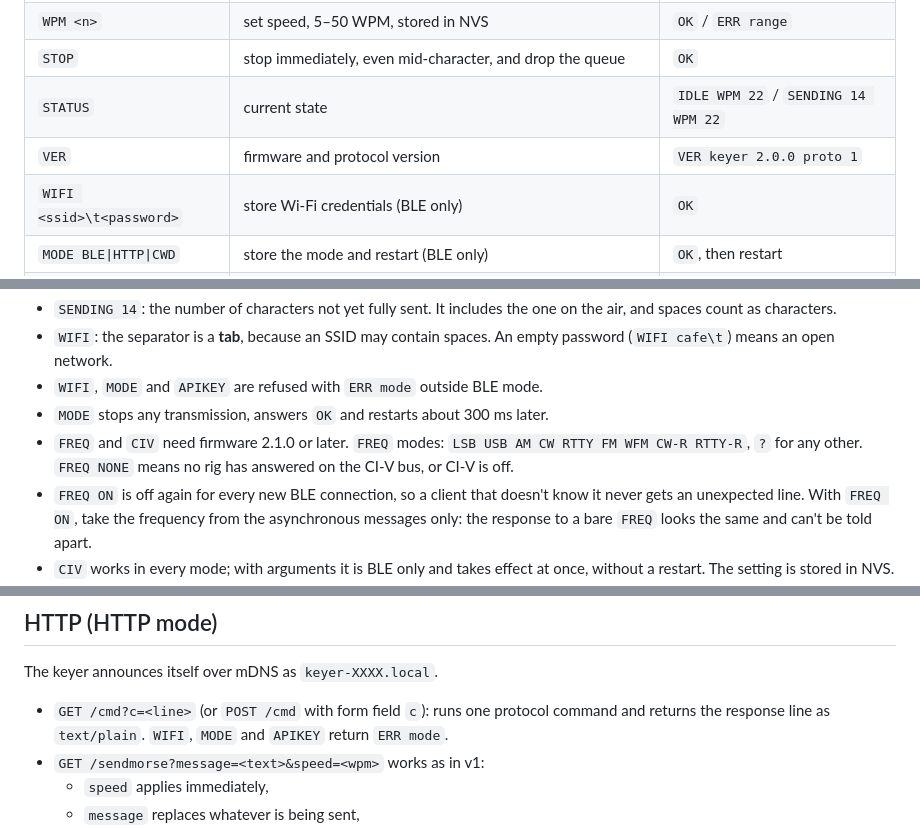
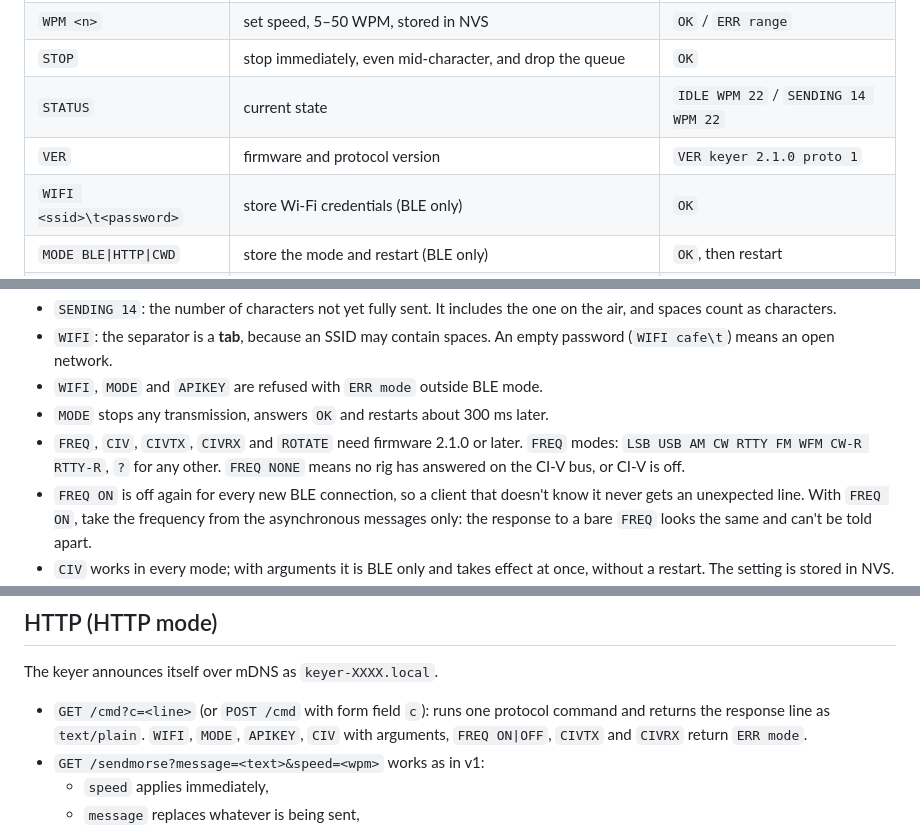
Before and after one commit to ok1cdj/M5-ESP32-keyer, a Markdown page: PROTOCOL.md, 3 parts joined by grey strips. Drawn GitHub-style.

```diff
--- a/PROTOCOL.md
+++ b/PROTOCOL.md
@@ -20,7 +20,7 @@ A plain-text line protocol for sending CW through the keyer. BLE uses it directl
 | `WPM <n>` | set speed, 5–50 WPM, stored in NVS | `OK` / `ERR range` |
 | `STOP` | stop immediately, even mid-character, and drop the queue | `OK` |
 | `STATUS` | current state | `IDLE WPM 22` / `SENDING 14 WPM 22` |
-| `VER` | firmware and protocol version | `VER keyer 2.0.0 proto 1` |
+| `VER` | firmware and protocol version | `VER keyer 2.1.0 proto 1` |
 | `WIFI <ssid>\t<password>` | store Wi-Fi credentials (BLE only) | `OK` |
 | `MODE BLE\|HTTP\|CWD` | store the mode and restart (BLE only) | `OK`, then restart |
 | `APIKEY <key>` | store the HTTP API key; empty = no authentication (BLE only) | `OK` |
@@ -38,7 +38,7 @@ A plain-text line protocol for sending CW through the keyer. BLE uses it directl
 - `WIFI`: the separator is a **tab**, because an SSID may contain spaces. An empty password (`WIFI cafe\t`) means an open network.
 - `WIFI`, `MODE` and `APIKEY` are refused with `ERR mode` outside BLE mode.
 - `MODE` stops any transmission, answers `OK` and restarts about 300 ms later.
-- `FREQ` and `CIV` need firmware 2.1.0 or later. `FREQ` modes: `LSB USB AM CW RTTY FM WFM CW-R RTTY-R`, `?` for any other. `FREQ NONE` means no rig has answered on the CI-V bus, or CI-V is off.
+- `FREQ`, `CIV`, `CIVTX`, `CIVRX` and `ROTATE` need firmware 2.1.0 or later. `FREQ` modes: `LSB USB AM CW RTTY FM WFM CW-R RTTY-R`, `?` for any other. `FREQ NONE` means no rig has answered on the CI-V bus, or CI-V is off.
 - `FREQ ON` is off again for every new BLE connection, so a client that doesn't know it never gets an unexpected line. With `FREQ ON`, take the frequency from the asynchronous messages only: the response to a bare `FREQ` looks the same and can't be told apart.
 - `CIV` works in every mode; with arguments it is BLE only and takes effect at once, without a restart. The setting is stored in NVS.
   - `AUTO` (default) tries 19200, 9600, 4800 and 1200 Bd and takes the rig address from the first frame it hears. It also asks the rig found last time (stored), then the common default addresses (IC-706 family 58/4E/48, IC-910 60, IC-7300 94), so it finds a rig with Transceive off or quiet. A rig with a changed address is found the first time once it sends something (turn the VFO knob); after that it is remembered.
@@ -113,7 +113,7 @@ Timing is PARIS: dit = 1200 / WPM ms, dah = 3 dits, element gap 1, character gap
 
 The keyer announces itself over mDNS as `keyer-XXXX.local`.
 
-- `GET /cmd?c=<line>` (or `POST /cmd` with form field `c`): runs one protocol command and returns the response line as `text/plain`. `WIFI`, `MODE` and `APIKEY` return `ERR mode`.
+- `GET /cmd?c=<line>` (or `POST /cmd` with form field `c`): runs one protocol command and returns the response line as `text/plain`. `WIFI`, `MODE`, `APIKEY`, `CIV` with arguments, `FREQ ON|OFF`, `CIVTX` and `CIVRX` return `ERR mode`.
 - `GET /sendmorse?message=<text>&speed=<wpm>` works as in v1:
   - `speed` applies immediately,
   - `message` replaces whatever is being sent,
```
Also changed, not shown: README.md (+5 -3 lines).
